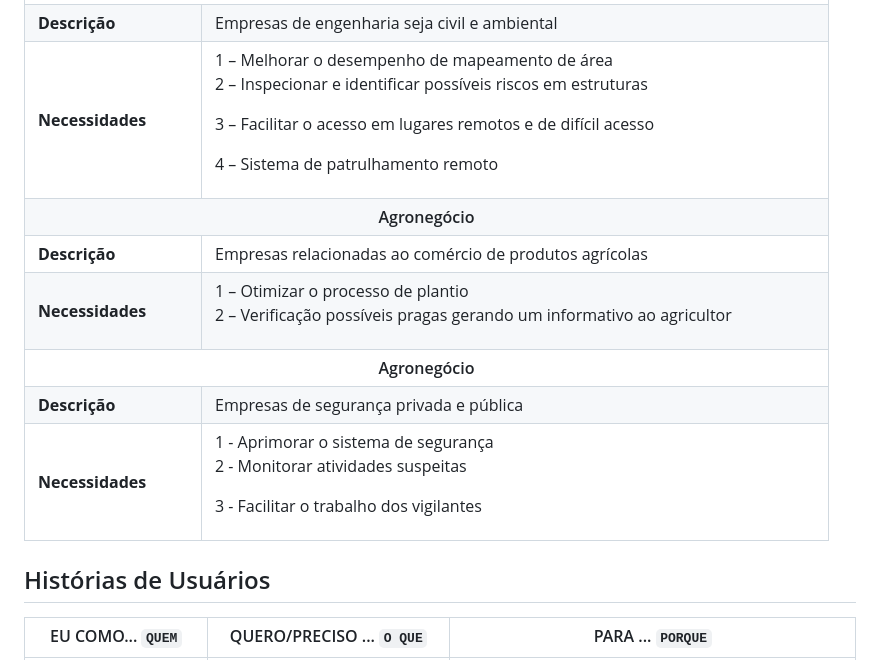
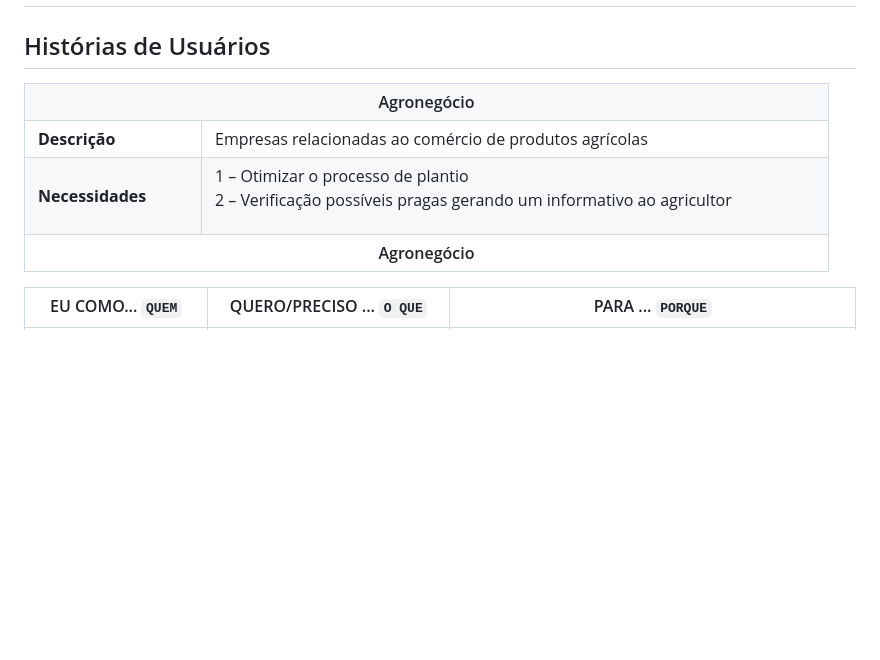
Before and after one commit to ICEI-PUC-Minas-PMV-ADS/pmv-ads-2024-1-e1-proj-web-t11-pmv-ads-2024-1-e1-proj-uavais, a Markdown page: documentos/02-Especificação do Projeto.md, the part around one of its changes. Rendered like a GitHub page; blank space fills up the shorter version.

```diff
--- a/documentos/02-Especificação do Projeto.md
+++ b/documentos/02-Especificação do Projeto.md
@@ -10,18 +10,6 @@
 </tr>
 <tr>
-<td width="150px"><b>Descrição</b></td>
-<td width="600px">Empresas de engenharia seja civil e ambiental </td>
-</tr>
-<tr>
-<td><b>Necessidades</b></td>
-<td>1 – Melhorar o desempenho de mapeamento de área
 
-2 – Inspecionar e identificar possíveis riscos em estruturas
-
-3 – Facilitar o acesso em lugares remotos e de difícil acesso
-
-4 – Sistema de patrulhamento remoto </td>
-</tr>
 <th colspan="2"> Agronegócio  </th>
 </tr>
 <tr>
@@ -39,17 +27,6 @@
 </tr>
 <tr>
 
-<td width="150px"><b>Descrição</b></td>
-<td width="600px">Empresas de segurança privada e pública  </td>
-</tr>
-<tr>
-<td><b>Necessidades</b></td>
-<td>1 - Aprimorar o sistema de segurança
-
-2 - Monitorar atividades suspeitas
-
-3 - Facilitar o trabalho dos vigilantes
-</table>
 
 
 ## Histórias de Usuários
```
Also changed, not shown: other parts of documentos/02-Especificação do Projeto.md (+1 -1 lines).
